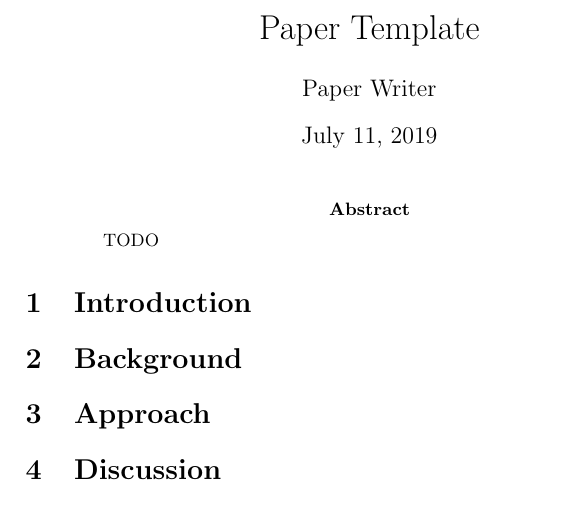
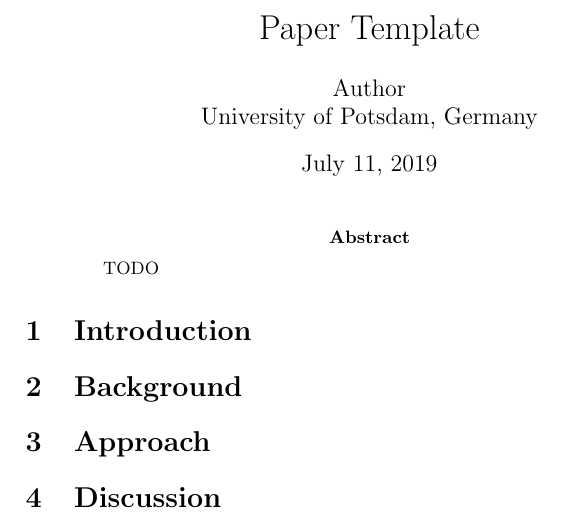
Before and after one commit to rkaminsk/latex-paper-template, a LaTeX paper (paper.tex): part of the page, cut so that both start at the same text. Compiled offline with pdfLaTeX; a LaTeX package or settings file that is missing is left out.

Commit message:
insert desired affiliation

```diff
--- a/paper.tex
+++ b/paper.tex
@@ -15,7 +15,8 @@
 \title{Paper Template}
 
 \author{%
-  Paper Writer
+  Author\\
+  University of Potsdam, Germany
 }
 
 \maketitle
```
